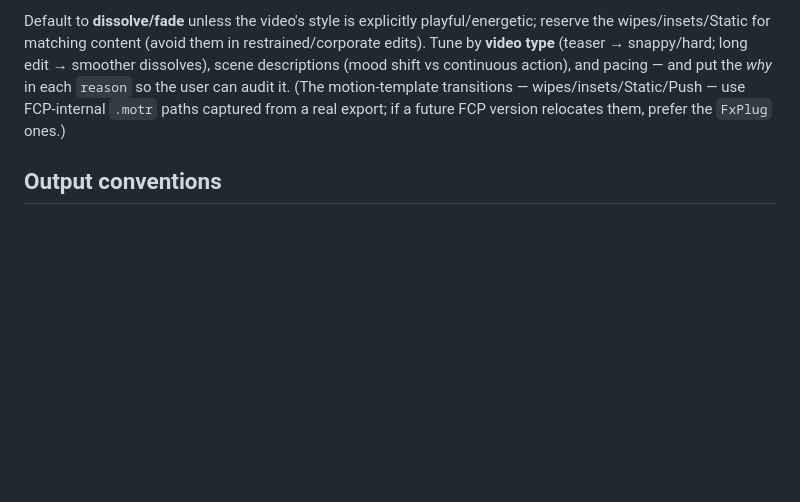
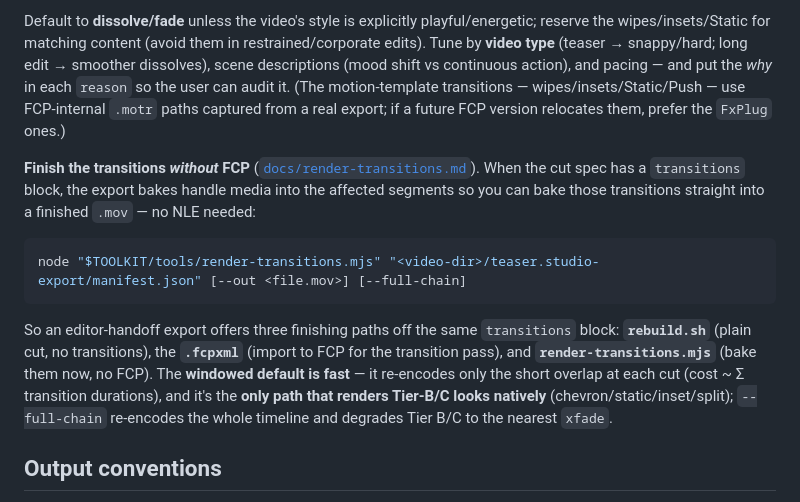
Before and after one commit to brianwestphal/video-studio, a Markdown page: skills/video-studio/SKILL.md, the part around the change. Rendered like a GitHub page; blank space fills up the shorter version.

````diff
--- a/skills/video-studio/SKILL.md
+++ b/skills/video-studio/SKILL.md
@@ -129,6 +129,12 @@ The cut spec's `clips` reference each source by path + in/out seconds (`audio: k
 
 Default to **dissolve/fade** unless the video's style is explicitly playful/energetic; reserve the wipes/insets/Static for matching content (avoid them in restrained/corporate edits). Tune by **video type** (teaser → snappy/hard; long edit → smoother dissolves), scene descriptions (mood shift vs continuous action), and pacing — and put the *why* in each `reason` so the user can audit it. (The motion-template transitions — wipes/insets/Static/Push — use FCP-internal `.motr` paths captured from a real export; if a future FCP version relocates them, prefer the `FxPlug` ones.)
 
+**Finish the transitions *without* FCP** ([`docs/render-transitions.md`](../../docs/render-transitions.md)). When the cut spec has a `transitions` block, the export bakes handle media into the affected segments so you can bake those transitions straight into a finished `.mov` — no NLE needed:
+```bash
+node "$TOOLKIT/tools/render-transitions.mjs" "<video-dir>/teaser.studio-export/manifest.json" [--out <file.mov>] [--full-chain]
+```
+So an editor-handoff export offers three finishing paths off the same `transitions` block: **`rebuild.sh`** (plain cut, no transitions), the **`.fcpxml`** (import to FCP for the transition pass), and **`render-transitions.mjs`** (bake them now, no FCP). The **windowed default is fast** — it re-encodes only the short overlap at each cut (cost ~ Σ transition durations), and it's the **only path that renders Tier-B/C looks natively** (chevron/static/inset/split); `--full-chain` re-encodes the whole timeline and degrades Tier B/C to the nearest `xfade`.
+
 ## Output conventions
 - Write finished cuts next to the source (e.g. `<video-dir>/teaser.mp4`). Scratch encodes can go in a work dir or `/tmp`, **but keep the AI-interpretation intermediates**: the scene breakdown (`$DATADIR/timeline.json`, with descriptions) and the whisper transcripts (`$DATADIR/transcripts/`) are a durable record of how the model read the footage — don't bury them in `/tmp`.
 - Save the assembly as a shell script alongside the output so the user can re-run/tweak.
````
Also changed, not shown: docs/render-transitions.md (+3 -1 lines).
